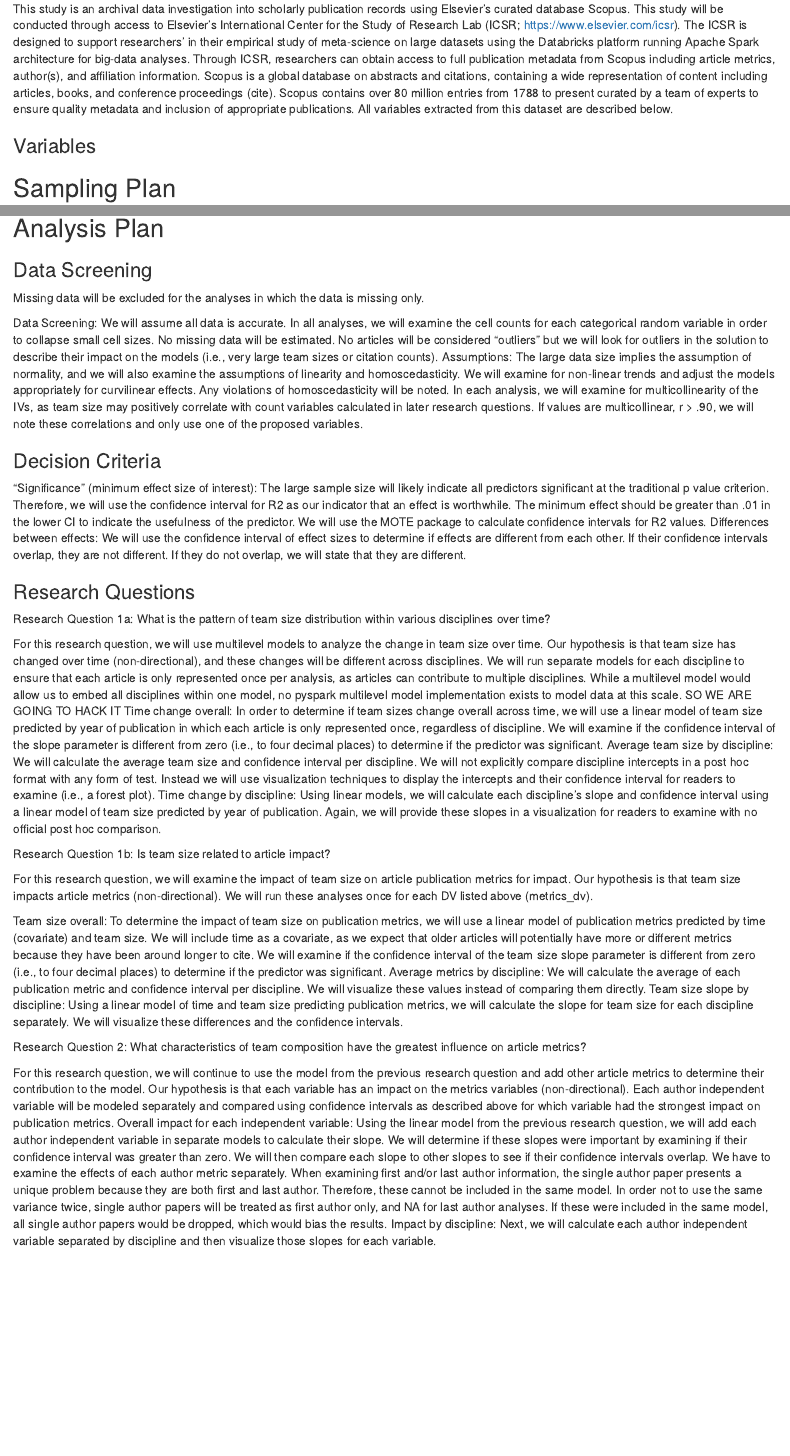
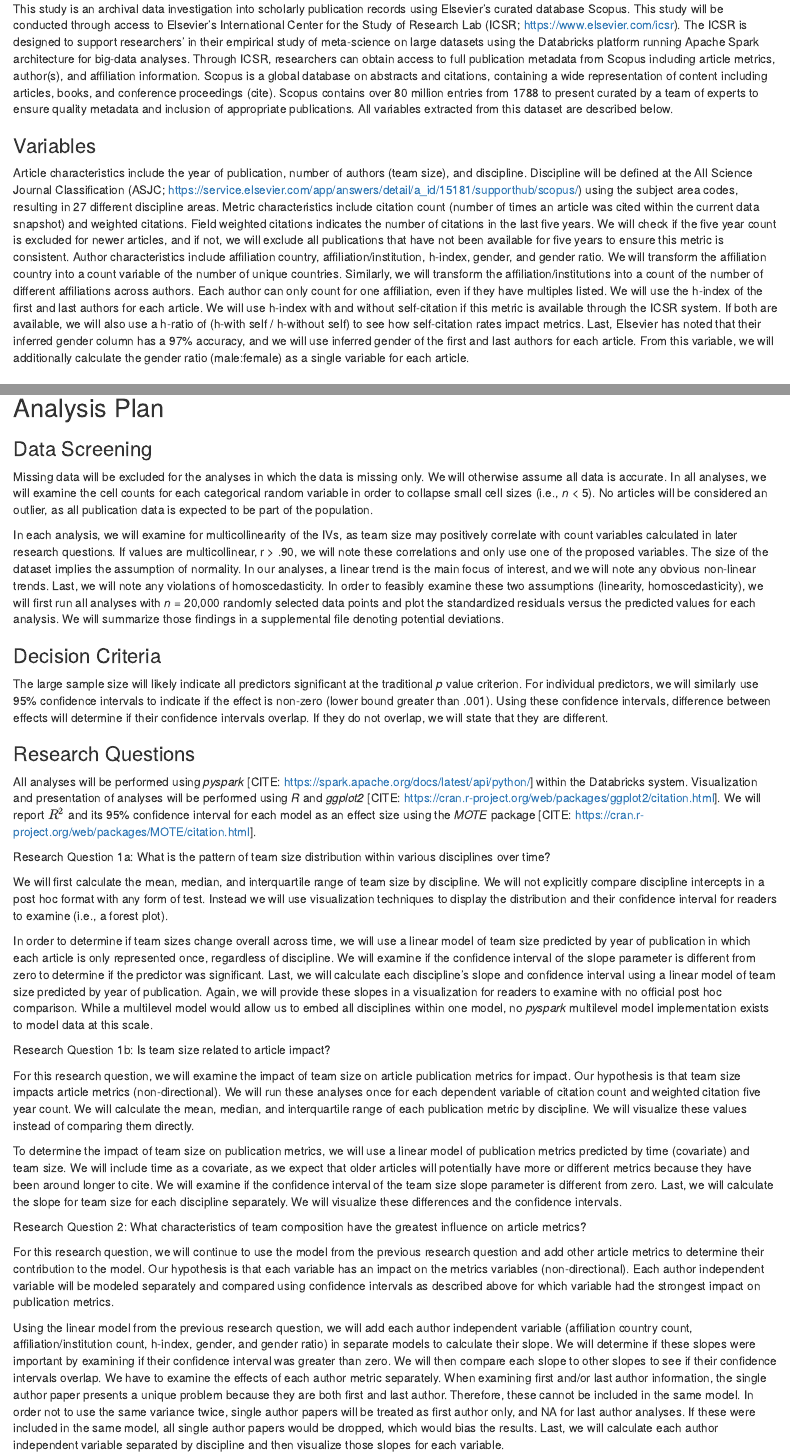
Before and after one commit to doomlab/big_team_size, an R Markdown document (analysis_plan.Rmd): the page in a window 1100 px wide, from 300 px down, and a second part further down, joined at a grey line. Rendered offline with R 4.5, knitr and Pandoc, with nearby package versions; drawn as R Markdown's standard HTML page in place of the format the file asks for; some code elsewhere in the file could not run offline.

Commit message:
all the writing

```diff
--- a/analysis_plan.Rmd
+++ b/analysis_plan.Rmd
@@ -21,3 +22,4 @@ This study is an archival data investigation into scholarly publication records
 
 ### Variables
 
+Article characteristics include the year of publication, number of authors (team size), and discipline. Discipline will be defined at the All Science Journal Classification (ASJC; https://service.elsevier.com/app/answers/detail/a_id/15181/supporthub/scopus/) using the subject area codes, resulting in 27 different discipline areas. Metric characteristics include citation count (number of times an article was cited within the current data snapshot) and weighted citations. Field weighted citations indicates the number of citations in the last five years. We will check if the five year count is excluded for newer articles, and if not, we will exclude all publications that have not been available for five years to ensure this metric is consistent. Author characteristics include affiliation country, affiliation/institution, h-index, gender, and gender ratio. We will transform the affiliation country into a count variable of the number of unique countries. Similarly, we will transform the affiliation/institutions into a count of the number of different affiliations across authors. Each author can only count for one affiliation, even if they have multiples listed. We will use the h-index of the first and last authors for each article. We will use h-index with and without self-citation if this metric is available through the ICSR system. If both are available, we will also use a h-ratio of (h-with self / h-without self) to see how self-citation rates impact metrics. Last, Elsevier has noted that their inferred gender column has a 97% accuracy, and we will use inferred gender of the first and last authors for each article. From this variable, we will additionally calculate the gender ratio (male:female) as a single variable for each article.
@@ -31,44 +46,35 @@ While Scopus includes articles from 1788 to present, we will limit our sample to
 
 ### Data Screening
 
-Missing data will be excluded for the analyses in which the data is missing only.
+Missing data will be excluded for the analyses in which the data is missing only. We will otherwise assume all data is accurate. In all analyses, we will examine the cell counts for each categorical random variable in order to collapse small cell sizes (i.e., *n* < 5). No articles will be considered an outlier, as all publication data is expected to be part of the population.
 
-Data Screening:
-We will assume all data is accurate.
-In all analyses, we will examine the cell counts for each categorical random variable in order to collapse small cell sizes.
-No missing data will be estimated.
-No articles will be considered “outliers” but we will look for outliers in the solution to describe their impact on the models (i.e., very large team sizes or citation counts).
-Assumptions:
-The large data size implies the assumption of normality, and we will also examine the assumptions of linearity and homoscedasticity. We will examine for non-linear trends and adjust the models appropriately for curvilinear effects. Any violations of homoscedasticity will be noted.
-In each analysis, we will examine for multicollinearity of the IVs, as team size may positively correlate with count variables calculated in later research questions. If values are multicollinear, r > .90, we will note these correlations and only use one of the proposed variables.
+In each analysis, we will examine for multicollinearity of the IVs, as team size may positively correlate with count variables calculated in later research questions. If values are multicollinear, r > .90, we will note these correlations and only use one of the proposed variables. The size of the dataset implies the assumption of normality. In our analyses, a linear trend is the main focus of interest, and we will note any obvious non-linear trends. Last, we will note any violations of homoscedasticity. In order to feasibly examine these two assumptions (linearity, homoscedasticity), we will first run all analyses with *n* = 20,000 randomly selected data points and plot the standardized residuals versus the predicted values for each analysis. We will summarize those findings in a supplemental file denoting potential deviations.
 
 ### Decision Criteria
 
-“Significance” (minimum effect size of interest): The large sample size will likely indicate all predictors significant at the traditional p value criterion. Therefore, we will use the confidence interval for R2 as our indicator that an effect is worthwhile. The minimum effect should be greater than .01 in the lower CI to indicate the usefulness of the predictor. We will use the MOTE package to calculate confidence intervals for R2 values.
-Differences between effects: We will use the confidence interval of effect sizes to determine if effects are different from each other. If their confidence intervals overlap, they are not different. If they do not overlap, we will state that they are different.
+The large sample size will likely indicate all predictors significant at the traditional *p* value criterion. For individual predictors, we will similarly use 95% confidence intervals to indicate if the effect is non-zero (lower bound greater than .001). Using these confidence intervals, difference between effects will determine if their confidence intervals overlap. If they do not overlap, we will state that they are different.
 
 ### Research Questions
 
+All analyses will be performed using *pyspark* [CITE: https://spark.apache.org/docs/latest/api/python/] within the Databricks system. Visualization and presentation of analyses will be performed using *R* and *ggplot2* [CITE: https://cran.r-project.org/web/packages/ggplot2/citation.html]. We will report $R^2$ and its 95% confidence interval for each model as an effect size using the *MOTE* package [CITE: https://cran.r-project.org/web/packages/MOTE/citation.html].
+
 Research Question 1a: What is the pattern of team size distribution within various disciplines over time?
 
-For this research question, we will use multilevel models to analyze the change in team size over time. Our hypothesis is that team size has changed over time (non-directional), and these changes will be different across disciplines. We will run separate models for each discipline to ensure that each article is only represented once per analysis, as articles can contribute to multiple disciplines. While a multilevel model would allow us to embed all disciplines within one model, no pyspark multilevel model implementation exists to model data at this scale. SO WE ARE GOING TO HACK IT
-Time change overall: In order to determine if team sizes change overall across time, we will use a linear model of team size predicted by year of publication in which each article is only represented once, regardless of discipline. We will examine if the confidence interval of the slope parameter is different from zero (i.e., to four decimal places) to determine if the predictor was significant.
-Average team size by discipline: We will calculate the average team size and confidence interval per discipline. We will not explicitly compare discipline intercepts in a post hoc format with any form of test. Instead we will use visualization techniques to display the intercepts and their confidence interval for readers to examine (i.e., a forest plot).
-Time change by discipline: Using linear models, we will calculate each discipline's slope and confidence interval using a linear model of team size predicted by year of publication. Again, we will provide these slopes in a visualization for readers to examine with no official post hoc comparison.
+We will first calculate the mean, median, and interquartile range of team size by discipline. We will not explicitly compare discipline intercepts in a post hoc format with any form of test. Instead we will use visualization techniques to display the distribution and their confidence interval for readers to examine (i.e., a forest plot).
+
+In order to determine if team sizes change overall across time, we will use a linear model of team size predicted by year of publication in which each article is only represented once, regardless of discipline. We will examine if the confidence interval of the slope parameter is different from zero to determine if the predictor was significant. Last, we will calculate each discipline's slope and confidence interval using a linear model of team size predicted by year of publication. Again, we will provide these slopes in a visualization for readers to examine with no official post hoc comparison. While a multilevel model would allow us to embed all disciplines within one model, no *pyspark* multilevel model implementation exists to model data at this scale.
 
 Research Question 1b: Is team size related to article impact?
 
-For this research question, we will examine the impact of team size on article publication metrics for impact. Our hypothesis is that team size impacts article metrics (non-directional). We will run these analyses once for each DV listed above (metrics_dv).
+For this research question, we will examine the impact of team size on article publication metrics for impact. Our hypothesis is that team size impacts article metrics (non-directional). We will run these analyses once for each dependent variable of citation count and weighted citation five year count. We will calculate the mean, median, and interquartile range of each publication metric by discipline. We will visualize these values instead of comparing them directly.
 
-Team size overall: To determine the impact of team size on publication metrics, we will use a linear model of publication metrics predicted by time (covariate) and team size. We will include time as a covariate, as we expect that older articles will potentially have more or different metrics because they have been around longer to cite. We will examine if the confidence interval of the team size slope parameter is different from zero (i.e., to four decimal places) to determine if the predictor was significant.
-Average metrics by discipline: We will calculate the average of each publication metric and confidence interval per discipline. We will visualize these values instead of comparing them directly.
-Team size slope by discipline: Using a linear model of time and team size predicting publication metrics, we will calculate the slope for team size for each discipline separately. We will visualize these differences and the confidence intervals.
+To determine the impact of team size on publication metrics, we will use a linear model of publication metrics predicted by time (covariate) and team size. We will include time as a covariate, as we expect that older articles will potentially have more or different metrics because they have been around longer to cite. We will examine if the confidence interval of the team size slope parameter is different from zero. Last, we will calculate the slope for team size for each discipline separately. We will visualize these differences and the confidence intervals.
 
 Research Question 2: What characteristics of team composition have the greatest influence on article metrics?
 
 For this research question, we will continue to use the model from the previous research question and add other article metrics to determine their contribution to the model. Our hypothesis is that each variable has an impact on the metrics variables (non-directional). Each author independent variable will be modeled separately and compared using confidence intervals as described above for which variable had the strongest impact on publication metrics.
-Overall impact for each independent variable: Using the linear model from the previous research question, we will add each author independent variable in separate models to calculate their slope. We will determine if these slopes were important by examining if their confidence interval was greater than zero. We will then compare each slope to other slopes to see if their confidence intervals overlap. We have to examine the effects of each author metric separately. When examining first and/or last author information, the single author paper presents a unique problem because they are both first and last author. Therefore, these cannot be included in the same model. In order not to use the same variance twice, single author papers will be treated as first author only, and NA for last author analyses. If these were included in the same model, all single author papers would be dropped, which would bias the results.
-Impact by discipline: Next, we will calculate each author independent variable separated by discipline and then visualize those slopes for each variable.
+
+Using the linear model from the previous research question, we will add each author independent variable (affiliation country count, affiliation/institution count, h-index, gender, and gender ratio) in separate models to calculate their slope. We will determine if these slopes were important by examining if their confidence interval was greater than zero. We will then compare each slope to other slopes to see if their confidence intervals overlap. We have to examine the effects of each author metric separately. When examining first and/or last author information, the single author paper presents a unique problem because they are both first and last author. Therefore, these cannot be included in the same model. In order not to use the same variance twice, single author papers will be treated as first author only, and NA for last author analyses. If these were included in the same model, all single author papers would be dropped, which would bias the results. Last, we will calculate each author independent variable separated by discipline and then visualize those slopes for each variable.
 
 ## Data availability
 
```
Also changed, not shown: analysis_plan.Rmd (24 more changed lines).
